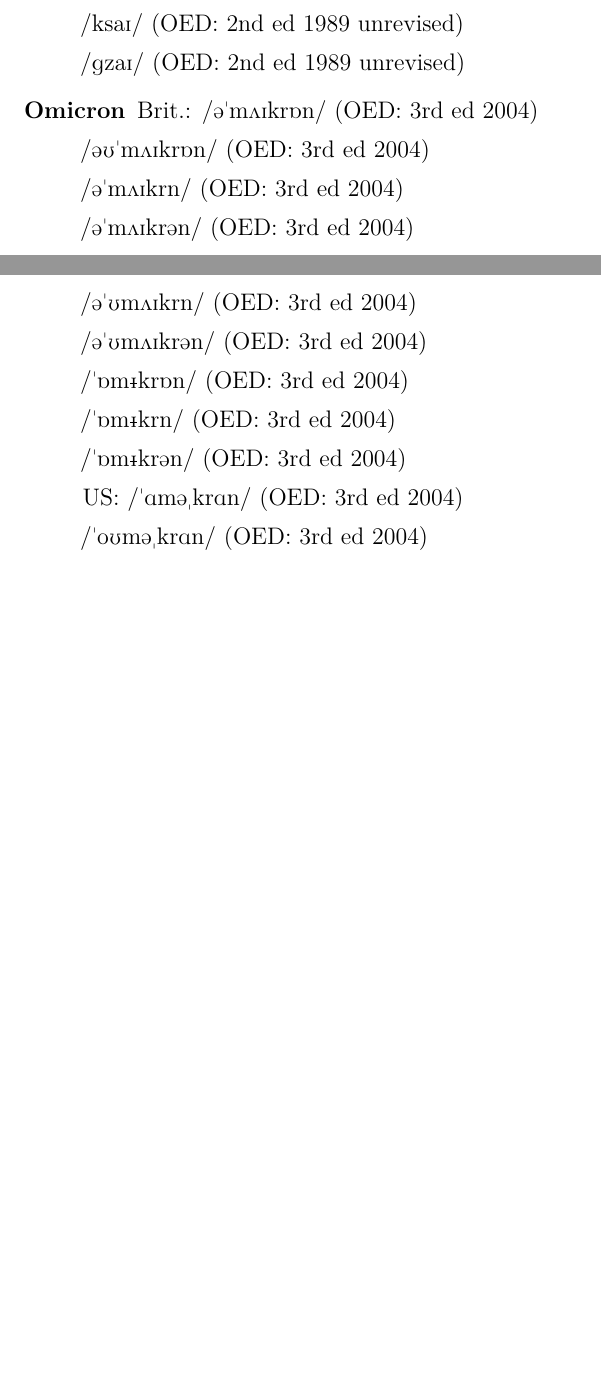
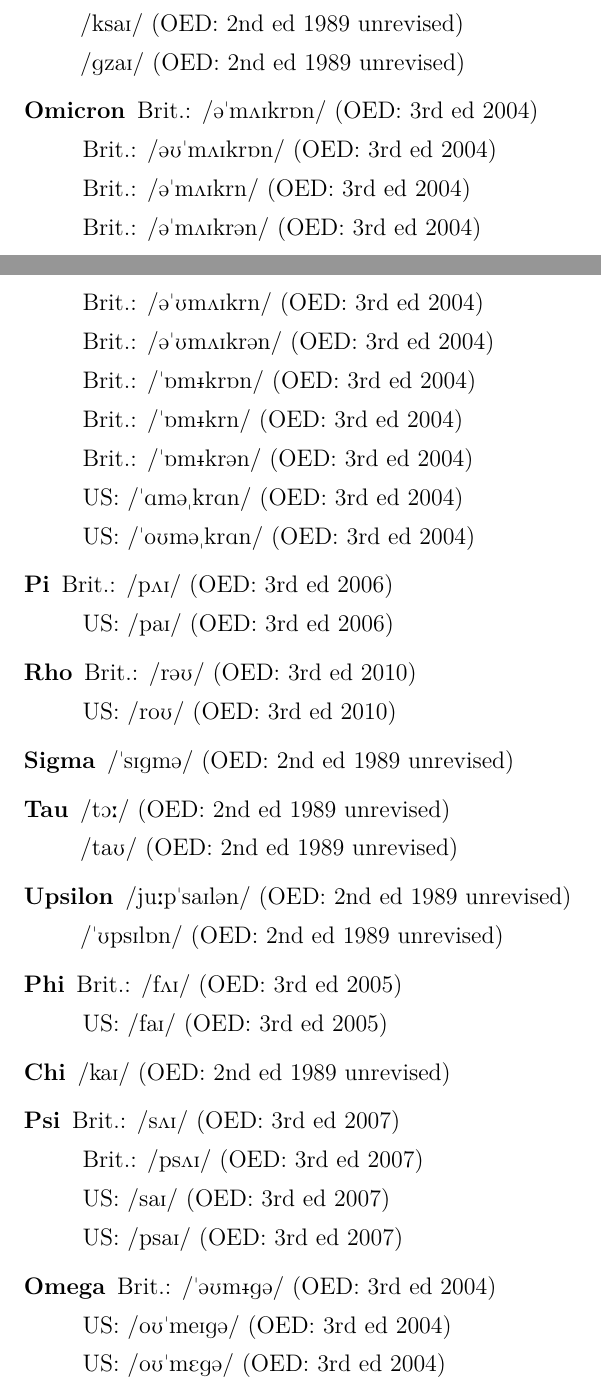
Before and after one commit to riceissa/greek_alphabet, a LaTeX document (new/make.tex, which reads new/new.tex): two parts of pages 1 and 2 of 2, joined at a grey line, cut so that both start at the same text, the shorter picture padded with empty space. Compiled offline with pdfLaTeX.

Commit message:
finish adding OED

```diff
--- a/new/new.tex
+++ b/new/new.tex
@@ -61,25 +61,62 @@
 
     \item[Omicron] Brit.: \phon{@"m2Ikr6n} (OED: 3rd ed 2004)
 
-                    \phon{@U"m2Ikr6n} (OED: 3rd ed 2004)
+                    Brit.: \phon{@U"m2Ikr6n} (OED: 3rd ed 2004)
 
-                    \phon{@"m2Ikrn} (OED: 3rd ed 2004)
+                    Brit.: \phon{@"m2Ikrn} (OED: 3rd ed 2004)
 
-                    \phon{@"m2Ikr@n} (OED: 3rd ed 2004)
+                    Brit.: \phon{@"m2Ikr@n} (OED: 3rd ed 2004)
 
-                    \phon{@"Um2Ikrn} (OED: 3rd ed 2004)
+                    Brit.: \phon{@"Um2Ikrn} (OED: 3rd ed 2004)
 
-                    \phon{@"Um2Ikr@n} (OED: 3rd ed 2004)
+                    Brit.: \phon{@"Um2Ikr@n} (OED: 3rd ed 2004)
 
-                    \phon{"6m\barsmallI kr6n} (OED: 3rd ed 2004)
+                    Brit.: \phon{"6m\barsmallI kr6n} (OED: 3rd ed 2004)
 
-                    \phon{"6m\barsmallI krn} (OED: 3rd ed 2004)
+                    Brit.: \phon{"6m\barsmallI krn} (OED: 3rd ed 2004)
 
-                    \phon{"6m\barsmallI kr@n} (OED: 3rd ed 2004)
+                    Brit.: \phon{"6m\barsmallI kr@n} (OED: 3rd ed 2004)
 
                     US: \phon{"Am@""krAn} (OED: 3rd ed 2004)
 
-                    \phon{"oUm@""krAn} (OED: 3rd ed 2004)
+                    US: \phon{"oUm@""krAn} (OED: 3rd ed 2004)
 
+    \item[Pi] Brit.: \phon{p2I} (OED: 3rd ed 2006)
+
+                    US: \phon{paI} (OED: 3rd ed 2006)
+
+    \item[Rho] Brit.: \phon{r@U} (OED: 3rd ed 2010)
+
+                US: \phon{roU} (OED: 3rd ed 2010)
+
+    \item[Sigma] \phon{"sIgm@} (OED: 2nd ed 1989 unrevised)
+
+    \item[Tau] \phon{tO:} (OED: 2nd ed 1989 unrevised)
+
+                \phon{taU} (OED: 2nd ed 1989 unrevised)
+
+    \item[Upsilon] \phon{ju:p"saIl@n} (OED: 2nd ed 1989 unrevised)
+
+                    \phon{"UpsIl6n} (OED: 2nd ed 1989 unrevised)
+
+    \item[Phi] Brit.: \phon{f2I} (OED: 3rd ed 2005)
+
+                US: \phon{faI} (OED: 3rd ed 2005)
+
+    \item[Chi] \phon{kaI} (OED: 2nd ed 1989 unrevised)
+
+    \item[Psi] Brit.: \phon{s2I} (OED: 3rd ed 2007)
+
+               Brit.: \phon{ps2I} (OED: 3rd ed 2007)
+
+               US: \phon{saI} (OED: 3rd ed 2007)
+
+               US: \phon{psaI} (OED: 3rd ed 2007)
+
+    \item[Omega] Brit.: \phon{"@Um\barsmallI g@} (OED: 3rd ed 2004)
+
+                 US: \phon{oU"meIg@} (OED: 3rd ed 2004)
+
+                 US: \phon{oU"mEg@} (OED: 3rd ed 2004)
 
 \end{description}
```
